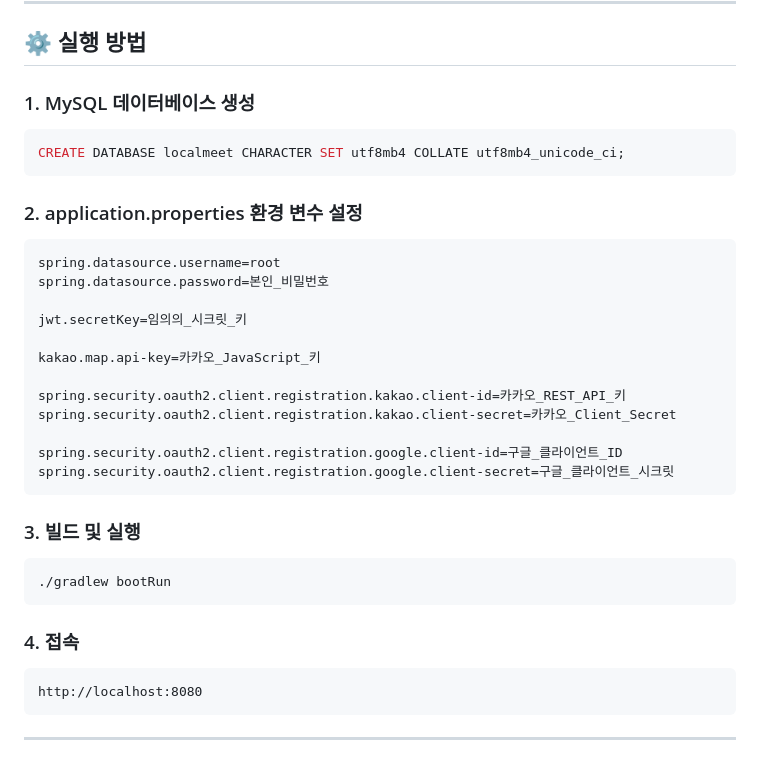
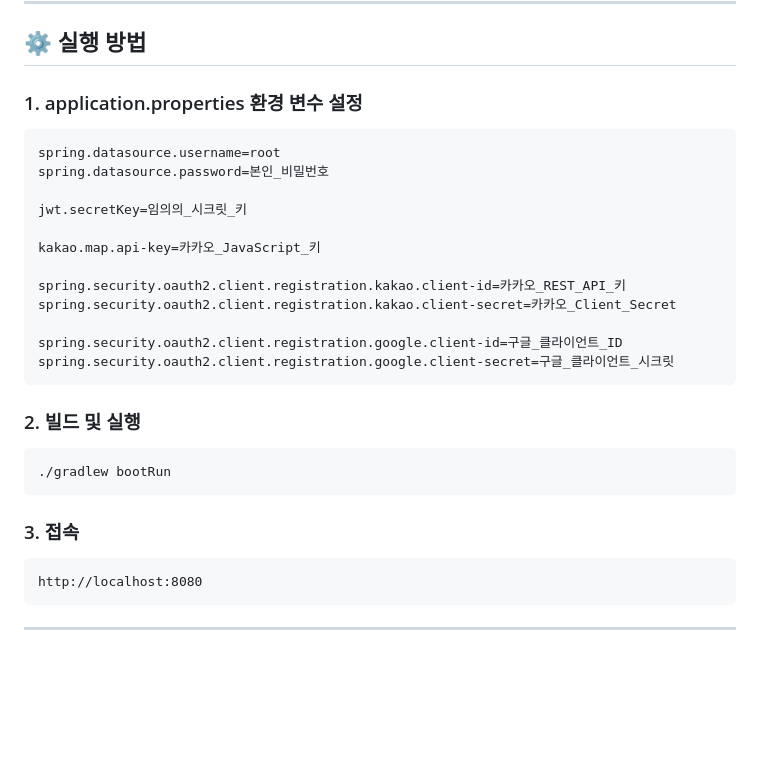
Before and after one commit to KimTaehyeok01/localmeet, a Markdown page: README.md, the part around the change. GitHub-like rendering; blank space fills up the shorter version.

````diff
--- a/README.md
+++ b/README.md
@@ -326,12 +326,7 @@ erDiagram
 
 ## ⚙️ 실행 방법
 
-### 1. MySQL 데이터베이스 생성
-```sql
-CREATE DATABASE localmeet CHARACTER SET utf8mb4 COLLATE utf8mb4_unicode_ci;
-```
-
-### 2. application.properties 환경 변수 설정
+### 1. application.properties 환경 변수 설정
 ```properties
 spring.datasource.username=root
 spring.datasource.password=본인_비밀번호
@@ -347,12 +342,12 @@ spring.security.oauth2.client.registration.google.client-id=구글_클라이언
 spring.security.oauth2.client.registration.google.client-secret=구글_클라이언트_시크릿
 ```
 
-### 3. 빌드 및 실행
+### 2. 빌드 및 실행
 ```bash
 ./gradlew bootRun
 ```
 
-### 4. 접속
+### 3. 접속
 ```
 http://localhost:8080
 ```
````
